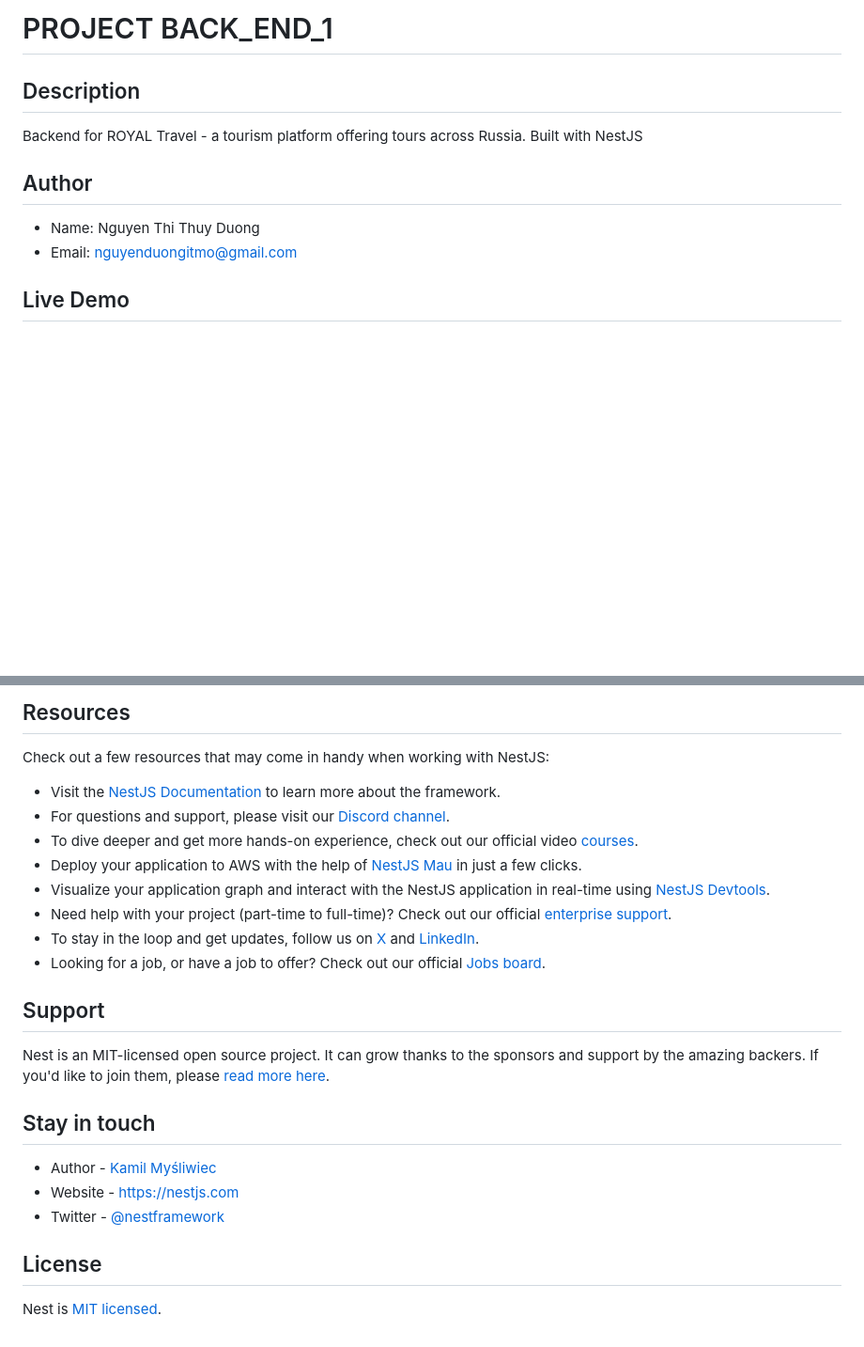
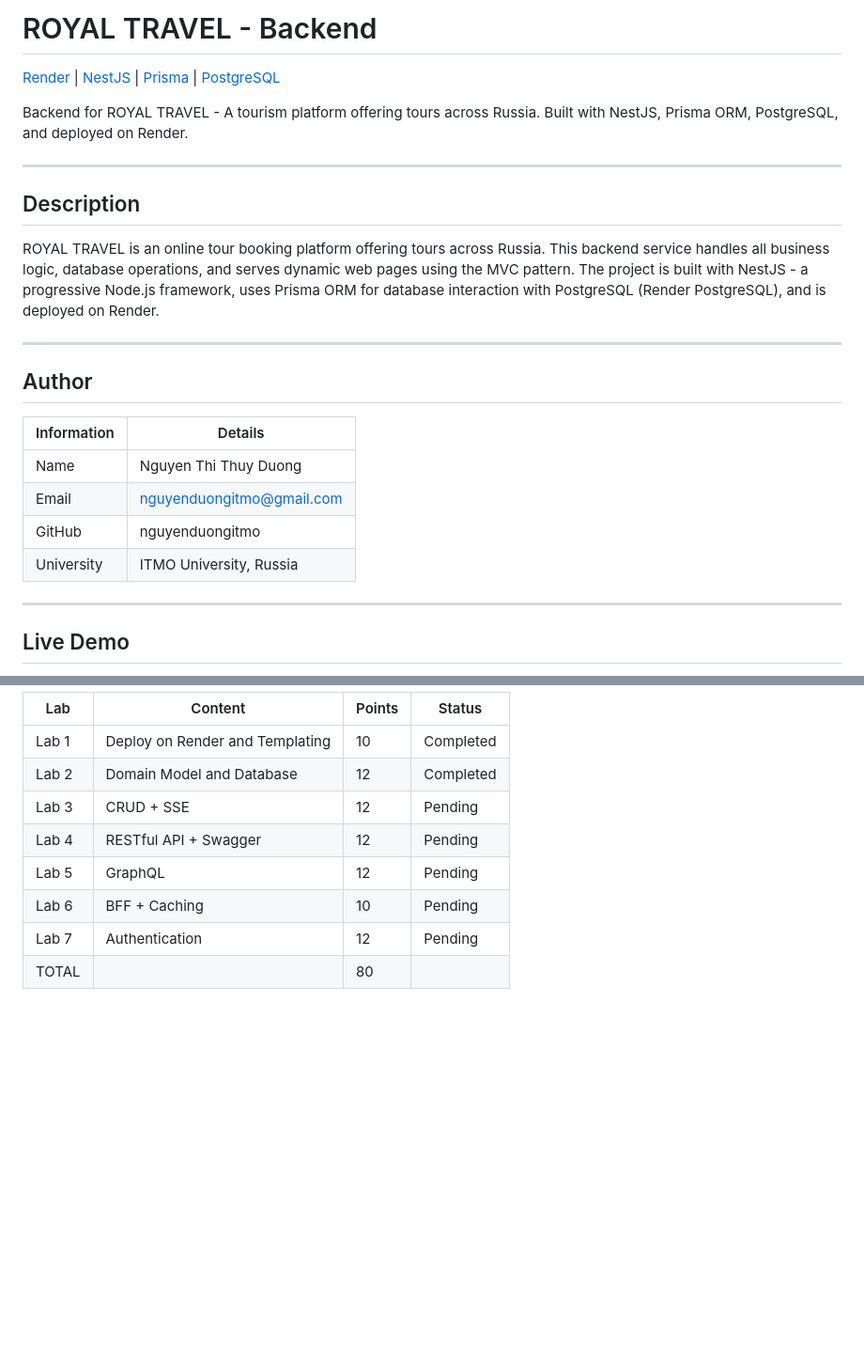
Before and after one commit to nguyenduongitmo/Web_full_ITMO_course, a Markdown page: README.md, 2 parts joined by grey strips. Shown at 94% size. Drawn GitHub-style; blank space fills up the shorter version.

```diff
--- a/README.md
+++ b/README.md
@@ -1,10 +1,26 @@
-# PROJECT BACK_END_1
+# ROYAL TRAVEL - Backend
+
+[Render](https://web-full-itmo-course.onrender.com) | [NestJS](https://nestjs.com/) | [Prisma](https://prisma.io/) | [PostgreSQL](https://www.postgresql.org/)
+
+Backend for ROYAL TRAVEL - A tourism platform offering tours across Russia. Built with NestJS, Prisma ORM, PostgreSQL, and deployed on Render.
+
+---
 
 ## Description
-Backend for ROYAL Travel - a tourism platform offering tours across Russia. Built with NestJS
+
+ROYAL TRAVEL is an online tour booking platform offering tours across Russia. This backend service handles all business logic, database operations, and serves dynamic web pages using the MVC pattern. The project is built with NestJS - a progressive Node.js framework, uses Prisma ORM for database interaction with PostgreSQL (Render PostgreSQL), and is deployed on Render.
+
+---
 
 ## Author
-  - Name: Nguyen Thi Thuy Duong
-  - Email: nguyenduongitmo@gmail.com
+
+| Information | Details |
+|-------------|---------|
+| Name | Nguyen Thi Thuy Duong |
+| Email | nguyenduongitmo@gmail.com |
+| GitHub | nguyenduongitmo |
+| University | ITMO University, Russia |
+
+---
 
 ## Live Demo
@@ -132,27 +175,11 @@ With Mau, you can deploy your application in just a few clicks, allowing you to
 
-## Resources
-
-Check out a few resources that may come in handy when working with NestJS:
-
-- Visit the [NestJS Documentation](https://docs.nestjs.com) to learn more about the framework.
-- For questions and support, please visit our [Discord channel](https://discord.gg/G7Qnnhy).
-- To dive deeper and get more hands-on experience, check out our official video [courses](https://courses.nestjs.com/).
-- Deploy your application to AWS with the help of [NestJS Mau](https://mau.nestjs.com) in just a few clicks.
-- Visualize your application graph and interact with the NestJS application in real-time using [NestJS Devtools](https://devtools.nestjs.com).
-- Need help with your project (part-time to full-time)? Check out our official [enterprise support](https://enterprise.nestjs.com).
-- To stay in the loop and get updates, follow us on [X](https://x.com/nestframework) and [LinkedIn](https://linkedin.com/company/nestjs).
-- Looking for a job, or have a job to offer? Check out our official [Jobs board](https://jobs.nestjs.com).
-
-## Support
-
-Nest is an MIT-licensed open source project. It can grow thanks to the sponsors and support by the amazing backers. If you'd like to join them, please [read more here](https://docs.nestjs.com/support).
-
-## Stay in touch
-
-- Author - [Kamil Myśliwiec](https://twitter.com/kammysliwiec)
-- Website - [https://nestjs.com](https://nestjs.com/)
-- Twitter - [@nestframework](https://twitter.com/nestframework)
-
-## License
-
-Nest is [MIT licensed](https://github.com/nestjs/nest/blob/master/LICENSE).
+|Lab	| Content	| Points	| Status
+|-------|-----------|-----------|-------|
+|Lab 1	|Deploy on Render and Templating|	10|	Completed
+|Lab 2	|Domain Model and Database	|12	|Completed
+|Lab 3	|CRUD + SSE	| 12|	Pending
+|Lab 4	|RESTful API + Swagger|	12|	Pending
+|Lab 5	|GraphQL	|12|	Pending
+|Lab 6	|BFF + Caching	|10|	Pending
+|Lab 7	|Authentication	|12|	Pending
+|TOTAL	||	80
```
Also changed, not shown: other parts of README.md (+102 -75 lines).
